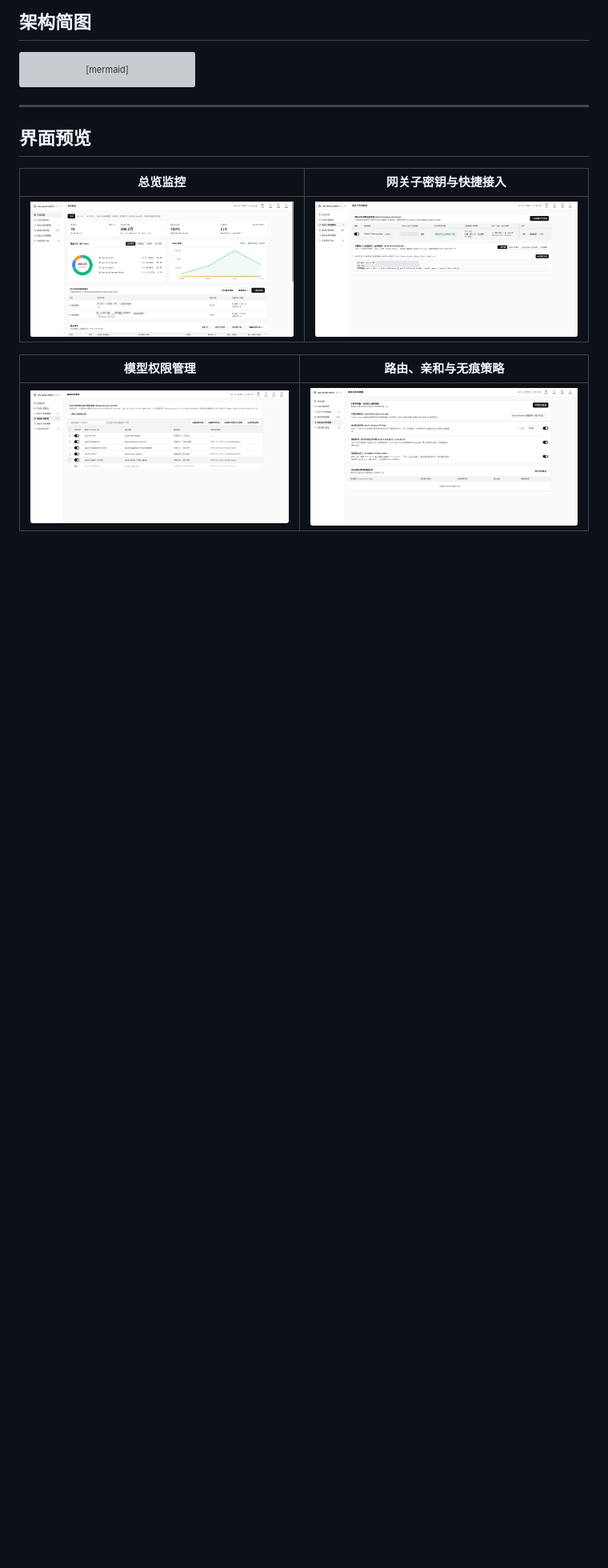
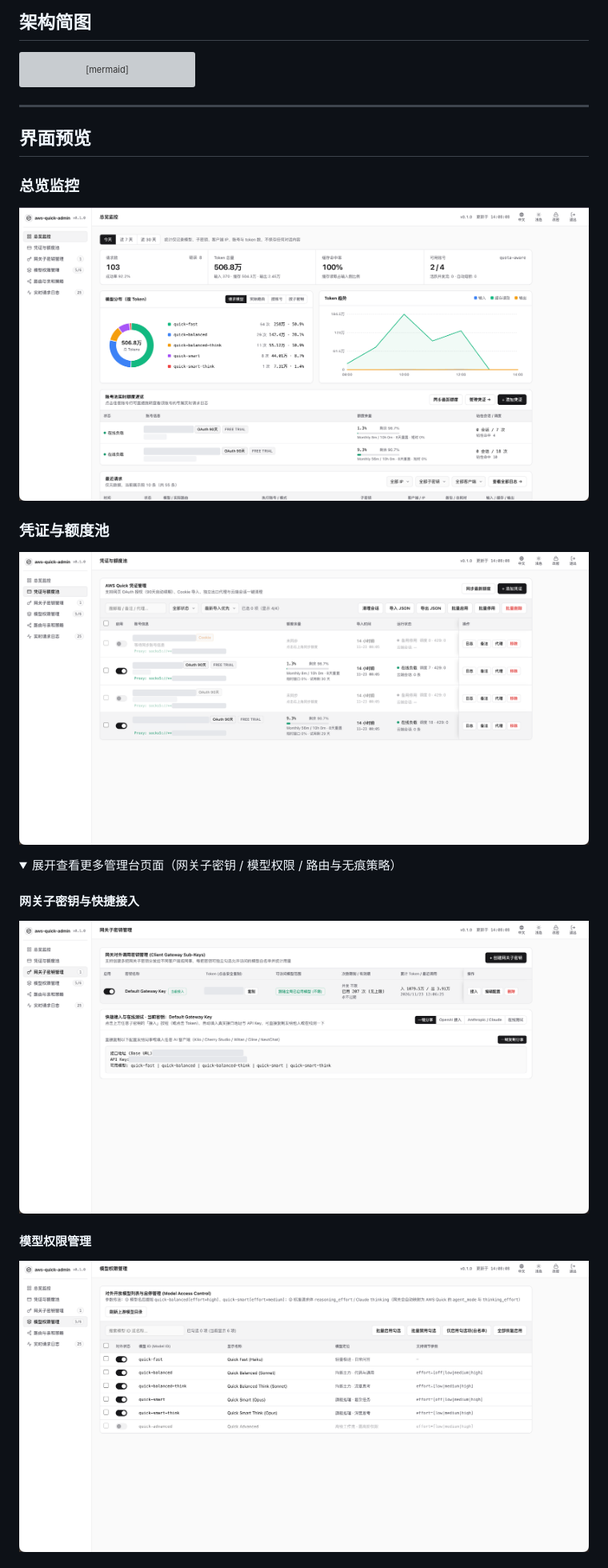
Before and after one commit to 2ue/aws-quick2api, a Markdown page: README.md, the part around one of its changes. Shown at 80% size. Drawn GitHub-style; pictures changed too: docs/screenshots/credentials.png (added), docs/screenshots/models.png, docs/screenshots/overview.png; folded sections open; blank space fills up the shorter version; grey boxes are pictures that could not be loaded.

Commit message:
docs: replace screenshots with 3.5K Retina redacted PNGs and single-column full-width layout

```diff
--- a/README.md
+++ b/README.md
@@ -51,10 +51,20 @@ flowchart LR
 
 ## 界面预览
 
-| 总览监控 | 网关子密钥与快捷接入 |
-| :---: | :---: |
-| ![总览监控](./docs/screenshots/overview.png) | ![网关子密钥](./docs/screenshots/subkeys.png) |
+### 总览监控
 
-| 模型权限管理 | 路由、亲和与无痕策略 |
-| :---: | :---: |
-| ![模型权限管理](./docs/screenshots/models.png) | ![路由与亲和策略](./docs/screenshots/routing.png) |
+![总览监控](./docs/screenshots/overview.png)
+
+### 凭证与额度池
+
+![凭证与额度池](./docs/screenshots/credentials.png)
+
+<details>
+<summary>展开查看更多管理台页面（网关子密钥 / 模型权限 / 路由与无痕策略）</summary>
+
+#### 网关子密钥与快捷接入
+![网关子密钥](./docs/screenshots/subkeys.png)
+
+#### 模型权限管理
+![模型权限管理](./docs/screenshots/models.png)
+
```
Also changed, not shown: other parts of README.md (+4 -0 lines), README_EN.md (+20 -6 lines).
